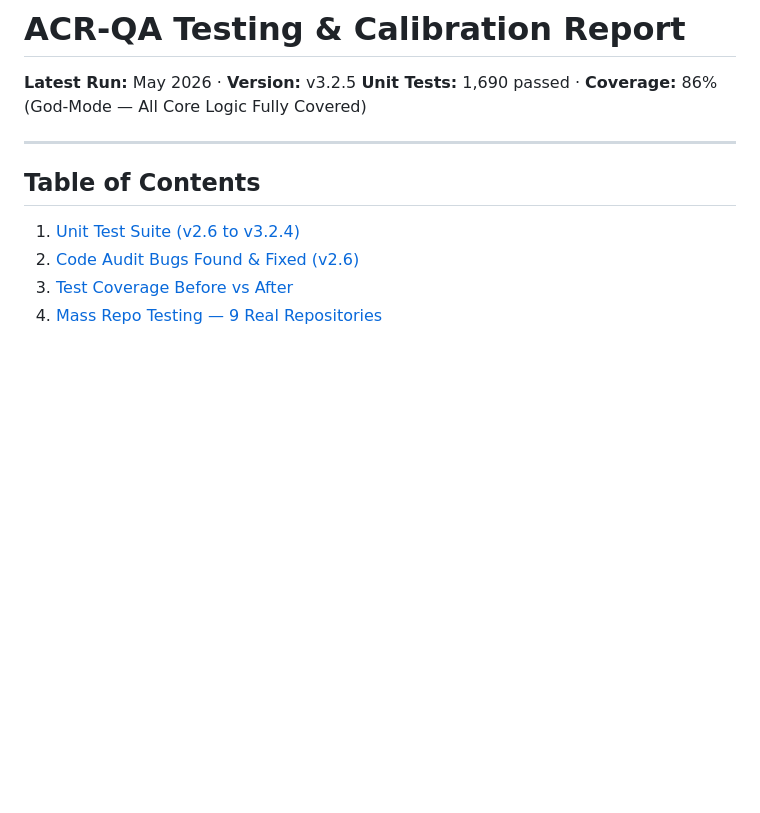
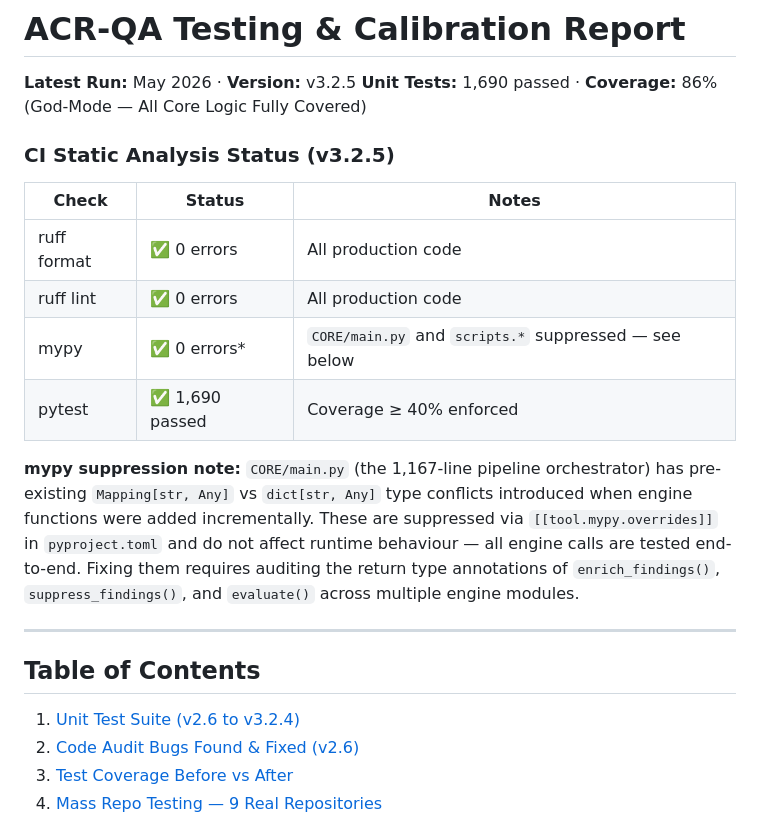
Before and after one commit to ahmed-145/ACR-QA, a Markdown page: docs/TESTING_AND_CALIBRATION.md, the part around the change. Drawn GitHub-style; blank space fills up the shorter version.

Commit message:
docs: document mypy config, suppressions, and CI status in CONTRIBUTING and TESTING_AND_CALIBRATION

```diff
--- a/docs/TESTING_AND_CALIBRATION.md
+++ b/docs/TESTING_AND_CALIBRATION.md
@@ -2,6 +2,17 @@
 
 **Latest Run:** May 2026 · **Version:** v3.2.5
 **Unit Tests:** 1,690 passed · **Coverage:** 86% (God-Mode — All Core Logic Fully Covered)
+
+### CI Static Analysis Status (v3.2.5)
+
+| Check | Status | Notes |
+|-------|--------|-------|
+| ruff format | ✅ 0 errors | All production code |
+| ruff lint | ✅ 0 errors | All production code |
+| mypy | ✅ 0 errors* | `CORE/main.py` and `scripts.*` suppressed — see below |
+| pytest | ✅ 1,690 passed | Coverage ≥ 40% enforced |
+
+**mypy suppression note:** `CORE/main.py` (the 1,167-line pipeline orchestrator) has pre-existing `Mapping[str, Any]` vs `dict[str, Any]` type conflicts introduced when engine functions were added incrementally. These are suppressed via `[[tool.mypy.overrides]]` in `pyproject.toml` and do not affect runtime behaviour — all engine calls are tested end-to-end. Fixing them requires auditing the return type annotations of `enrich_findings()`, `suppress_findings()`, and `evaluate()` across multiple engine modules.
 
 ---
 
```
Also changed, not shown: CONTRIBUTING.md (+18 -0 lines).
